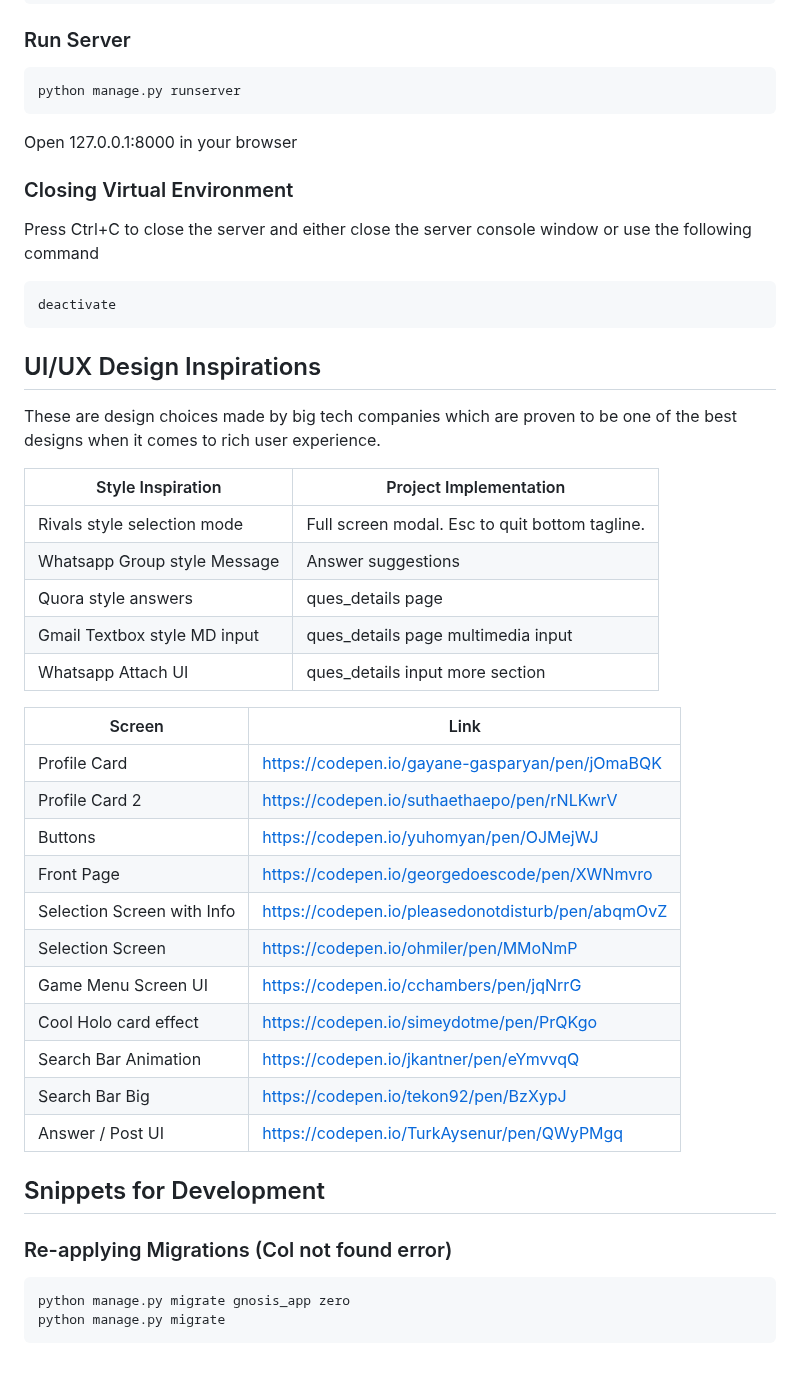
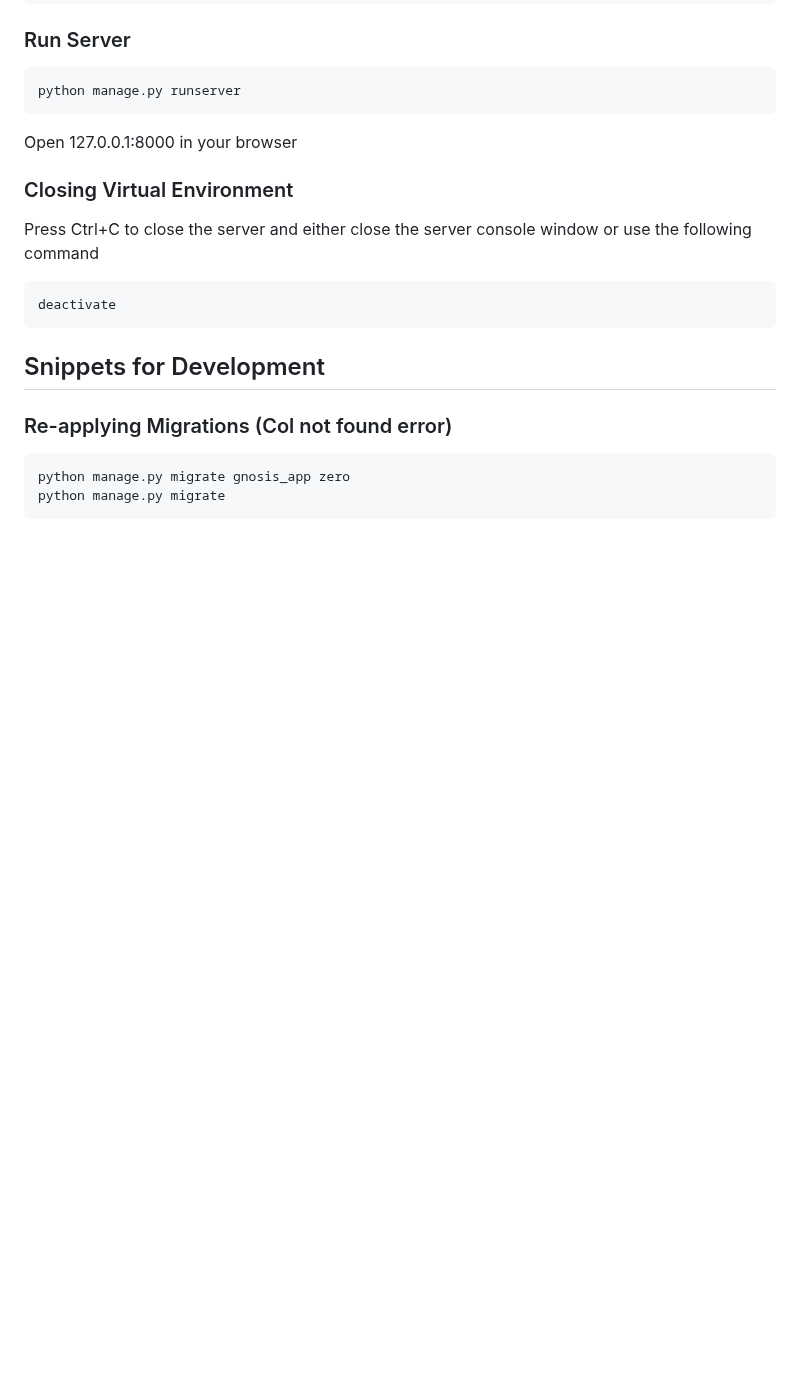
Before and after one commit to MidHunterX/GNOSIS, a Markdown page: README.md, the part around the change. Rendered like a GitHub page; blank space fills up the shorter version.

Commit message:
📜 Moved: UI Ideas to ideas.md

````diff
--- a/README.md
+++ b/README.md
@@ -179,32 +179,6 @@ Press Ctrl+C to close the server and either close the server console window or u
 deactivate
 ```
 
-## UI/UX Design Inspirations
-
-These are design choices made by big tech companies which are proven to be one of the best designs when it comes to rich user experience.
-
-| Style Inspiration            | Project Implementation                         |
-| ---------------------------- | ---------------------------------------------- |
-| Rivals style selection mode  | Full screen modal. Esc to quit bottom tagline. |
-| Whatsapp Group style Message | Answer suggestions                             |
-| Quora style answers          | ques_details page                              |
-| Gmail Textbox style MD input | ques_details page multimedia input             |
-| Whatsapp Attach UI           | ques_details input more section                |
-
-| Screen                     | Link                                              |
-| -------------------------- | ------------------------------------------------- |
-| Profile Card               | https://codepen.io/gayane-gasparyan/pen/jOmaBQK   |
-| Profile Card 2             | https://codepen.io/suthaethaepo/pen/rNLKwrV       |
-| Buttons                    | https://codepen.io/yuhomyan/pen/OJMejWJ           |
-| Front Page                 | https://codepen.io/georgedoescode/pen/XWNmvro     |
-| Selection Screen with Info | https://codepen.io/pleasedonotdisturb/pen/abqmOvZ |
-| Selection Screen           | https://codepen.io/ohmiler/pen/MMoNmP             |
-| Game Menu Screen UI        | https://codepen.io/cchambers/pen/jqNrrG           |
-| Cool Holo card effect      | https://codepen.io/simeydotme/pen/PrQKgo          |
-| Search Bar Animation       | https://codepen.io/jkantner/pen/eYmvvqQ           |
-| Search Bar Big             | https://codepen.io/tekon92/pen/BzXypJ             |
-| Answer / Post UI           | https://codepen.io/TurkAysenur/pen/QWyPMgq        |
-
 ## Snippets for Development
 
 ### Re-applying Migrations (Col not found error)
````
